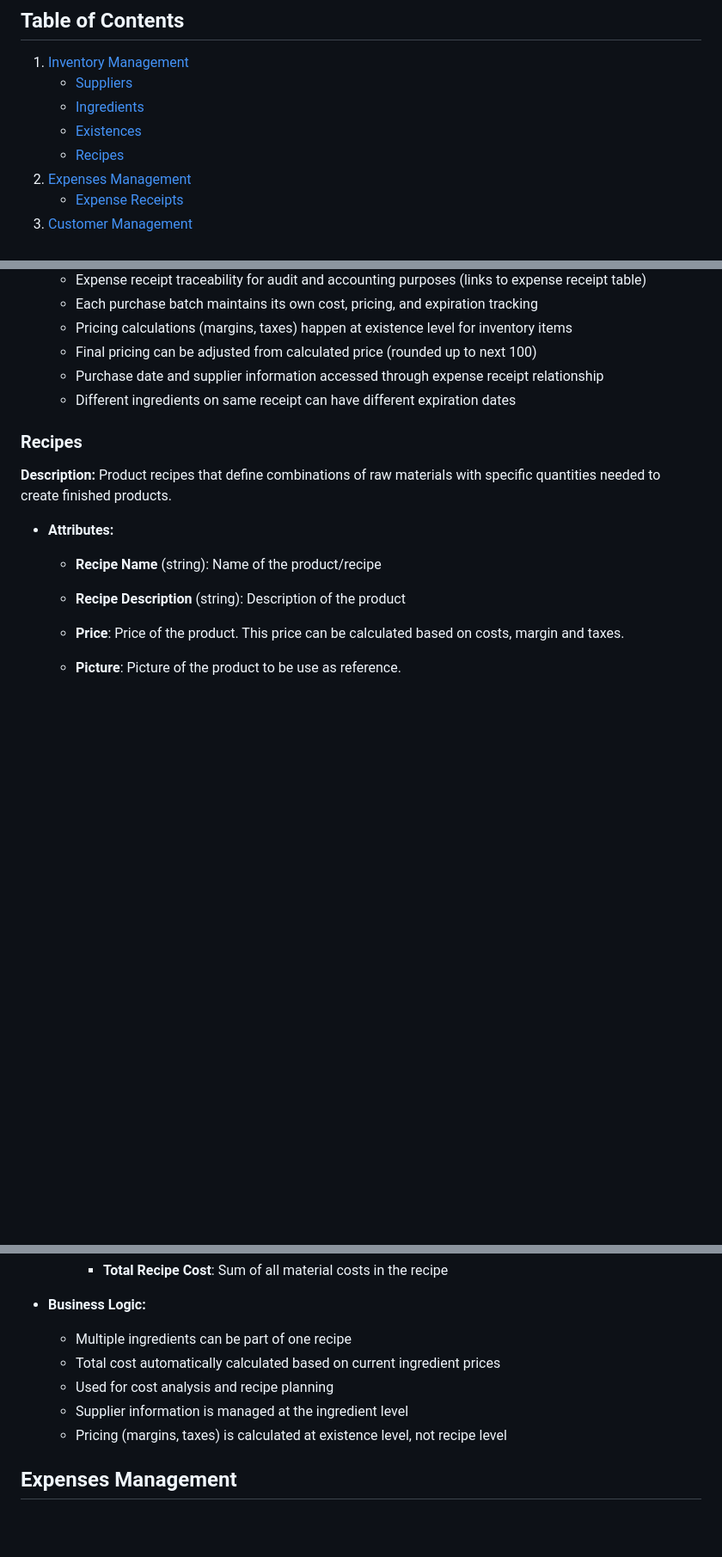
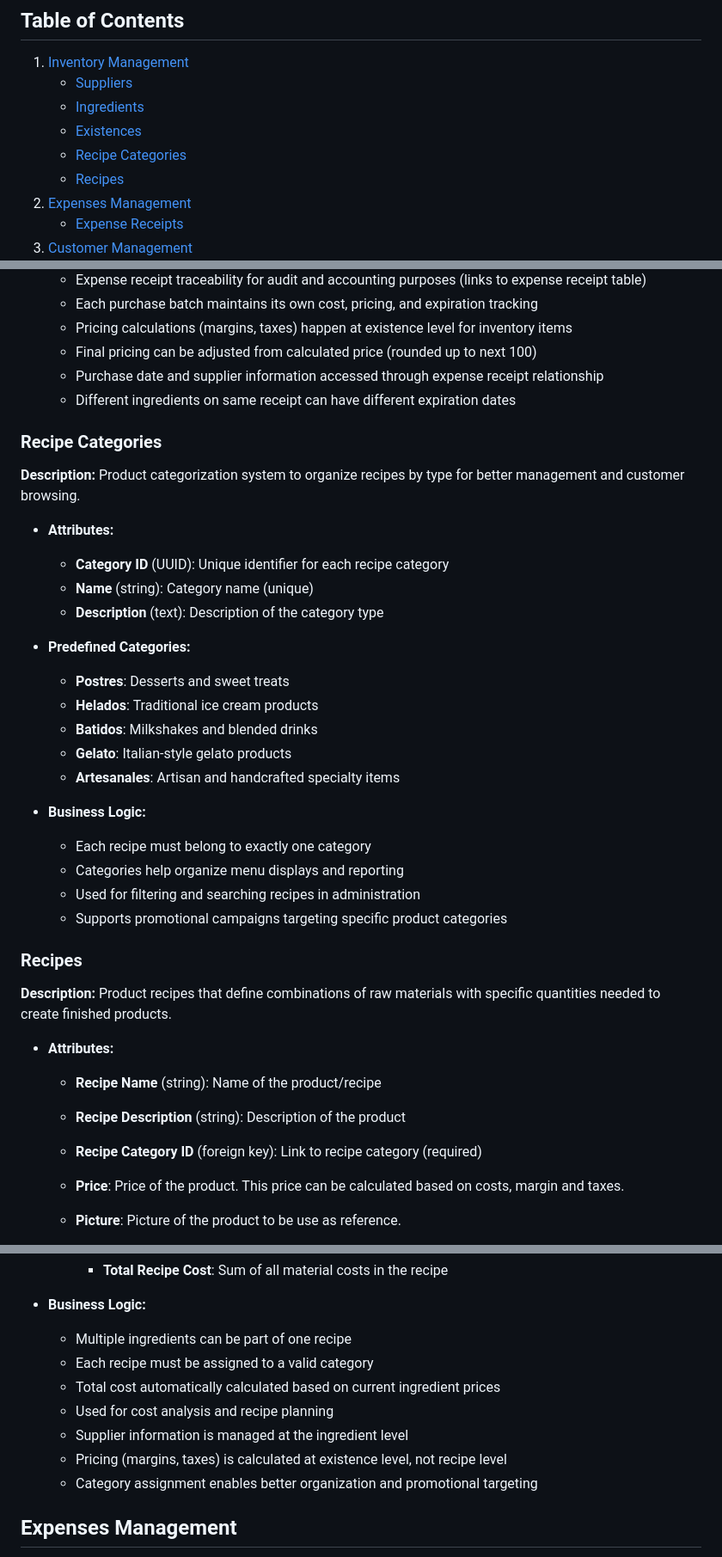
Before and after one commit to pavr1/local, a Markdown page: server/docs/Requirements.md, 3 parts joined by grey strips. Shown at 86% size. Rendered like a GitHub page; blank space fills up the shorter version.

```diff
--- a/server/docs/Requirements.md
+++ b/server/docs/Requirements.md
@@ -12,6 +12,7 @@
    - [Suppliers](#suppliers)
    - [Ingredients](#ingredients)
    - [Existences](#existences)
+   - [Recipe Categories](#recipe-categories)
    - [Recipes](#recipes)
 2. [Expenses Management](#expenses-management)
    - [Expense Receipts](#expense-receipts)
@@ -145,12 +146,34 @@
   - Purchase date and supplier information accessed through expense receipt relationship
   - Different ingredients on same receipt can have different expiration dates
 
+### Recipe Categories
+**Description:** Product categorization system to organize recipes by type for better management and customer browsing.
+
+- **Attributes:**
+    - **Category ID** (UUID): Unique identifier for each recipe category
+    - **Name** (string): Category name (unique)
+    - **Description** (text): Description of the category type
+
+- **Predefined Categories:**
+    - **Postres**: Desserts and sweet treats
+    - **Helados**: Traditional ice cream products
+    - **Batidos**: Milkshakes and blended drinks
+    - **Gelato**: Italian-style gelato products
+    - **Artesanales**: Artisan and handcrafted specialty items
+
+- **Business Logic:**
+    - Each recipe must belong to exactly one category
+    - Categories help organize menu displays and reporting
+    - Used for filtering and searching recipes in administration
+    - Supports promotional campaigns targeting specific product categories
+
 ### Recipes
 **Description:** Product recipes that define combinations of raw materials with specific quantities needed to create finished products.
 
 - **Attributes:**
     - **Recipe Name** (string): Name of the product/recipe
     - **Recipe Description** (string): Description of the product
+    - **Recipe Category ID** (foreign key): Link to recipe category (required)
     - **Price**: Price of the product. This price can be calculated based on costs, margin and taxes.
     - **Picture**: Picture of the product to be use as reference.
 
@@ -163,10 +186,12 @@
 
 - **Business Logic:**
   - Multiple ingredients can be part of one recipe
+  - Each recipe must be assigned to a valid category
   - Total cost automatically calculated based on current ingredient prices
   - Used for cost analysis and recipe planning
   - Supplier information is managed at the ingredient level
   - Pricing (margins, taxes) is calculated at existence level, not recipe level
+  - Category assignment enables better organization and promotional targeting
 
 ## Expenses Management
 **Description:** Comprehensive expense tracking system that requires digital invoice documentation for all business expenses. The system automatically organizes invoice images by month to facilitate accounting processes and provides clear visibility into operational costs for profit margin analysis.
```
Also changed, not shown: server/docs/Database-ER-Diagram.md (+15 -4 lines), server/docs/Database.md (+36 -2 lines).
